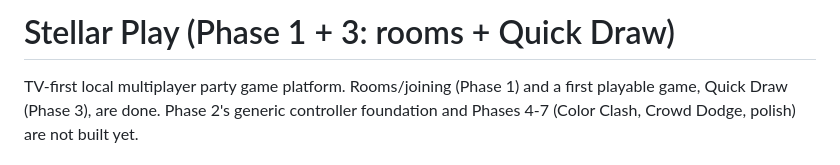
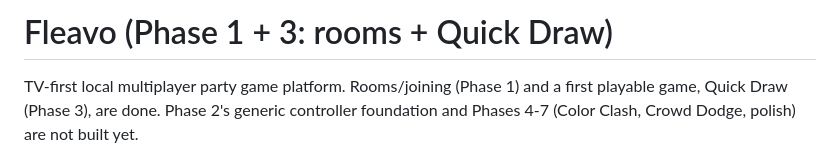
Before and after one commit to leemaxyum/TPLAYTV, a Markdown page: README.md, the part around the change. Drawn GitHub-style.

Commit message:
docs: rename project to Fleavo

```diff
--- a/README.md
+++ b/README.md
@@ -1,4 +1,4 @@
-# Stellar Play (Phase 1 + 3: rooms + Quick Draw)
+# Fleavo (Phase 1 + 3: rooms + Quick Draw)
 
 TV-first local multiplayer party game platform. Rooms/joining (Phase 1) and
 a first playable game, Quick Draw (Phase 3), are done. Phase 2's generic
```
